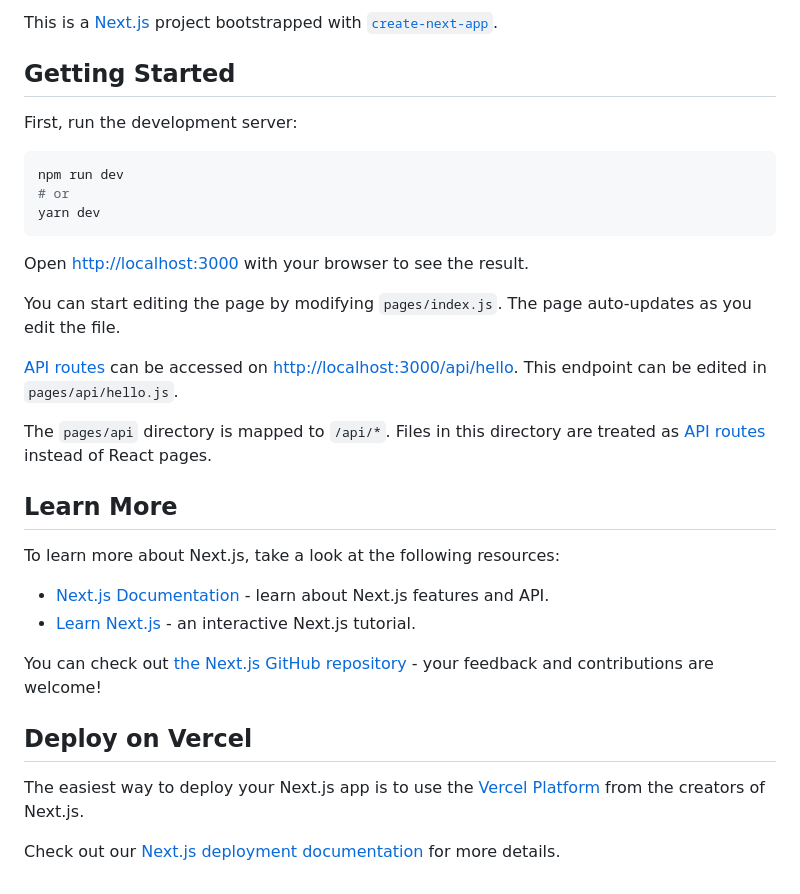
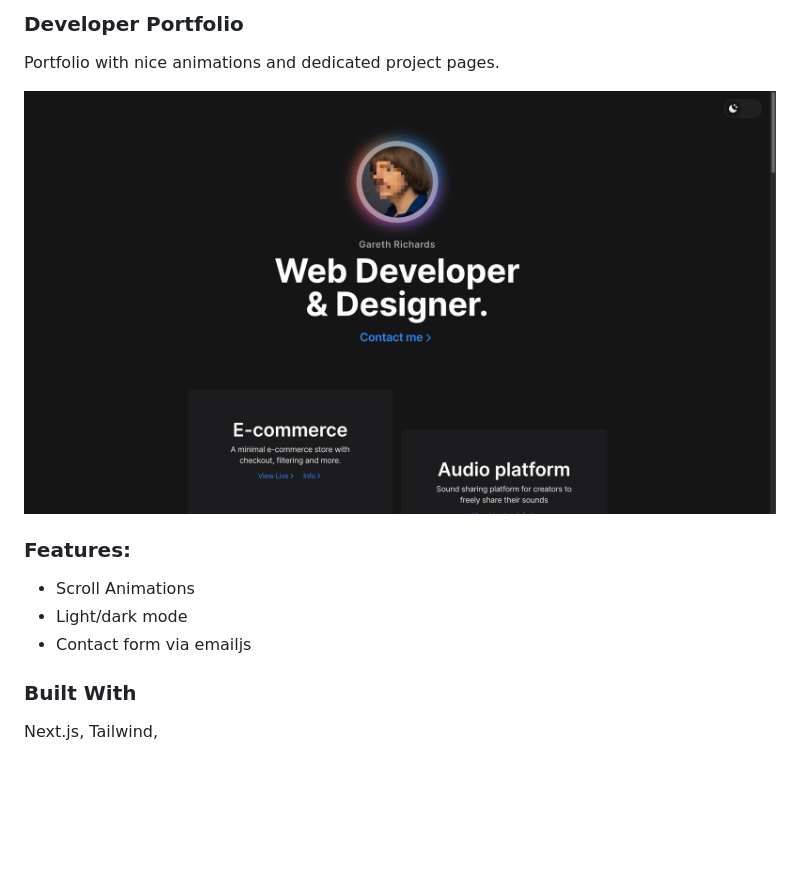
Before and after one commit to TheBoringBOT/developer-portfolio, a Markdown page: README.md, the part around the change. Rendered like a GitHub page; pictures changed too: screenshot.png (added); blank space fills up the shorter version.

Commit message:
feat: project details and screenshot

````diff
--- a/README.md
+++ b/README.md
@@ -1,34 +1,15 @@
-This is a [Next.js](https://nextjs.org/) project bootstrapped with [`create-next-app`](https://github.com/vercel/next.js/tree/canary/packages/create-next-app).
+### Developer Portfolio
 
-## Getting Started
+Portfolio with nice animations and dedicated project pages.
 
-First, run the development server:
+![Screenshot](https://raw.githubusercontent.com/TheBoringBOT/developer-portfolio/main/screenshot.png)
 
-```bash
-npm run dev
-# or
-yarn dev
-```
+### Features:
 
-Open [http://localhost:3000](http://localhost:3000) with your browser to see the result.
+- Scroll Animations
+- Light/dark mode
+- Contact form via emailjs
 
-You can start editing the page by modifying `pages/index.js`. The page auto-updates as you edit the file.
+### Built With
 
-[API routes](https://nextjs.org/docs/api-routes/introduction) can be accessed on [http://localhost:3000/api/hello](http://localhost:3000/api/hello). This endpoint can be edited in `pages/api/hello.js`.
-
-The `pages/api` directory is mapped to `/api/*`. Files in this directory are treated as [API routes](https://nextjs.org/docs/api-routes/introduction) instead of React pages.
-
-## Learn More
-
-To learn more about Next.js, take a look at the following resources:
-
-- [Next.js Documentation](https://nextjs.org/docs) - learn about Next.js features and API.
-- [Learn Next.js](https://nextjs.org/learn) - an interactive Next.js tutorial.
-
-You can check out [the Next.js GitHub repository](https://github.com/vercel/next.js/) - your feedback and contributions are welcome!
-
-## Deploy on Vercel
-
-The easiest way to deploy your Next.js app is to use the [Vercel Platform](https://vercel.com/new?utm_medium=default-template&filter=next.js&utm_source=create-next-app&utm_campaign=create-next-app-readme) from the creators of Next.js.
-
-Check out our [Next.js deployment documentation](https://nextjs.org/docs/deployment) for more details.
+Next.js, Tailwind,
````
